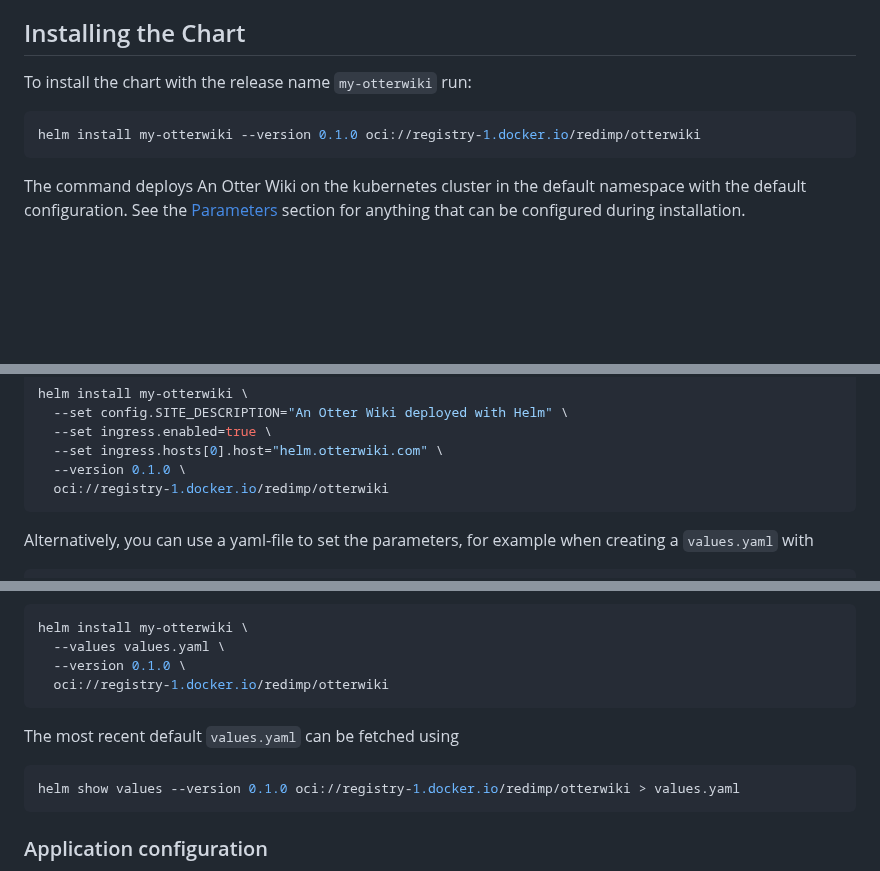
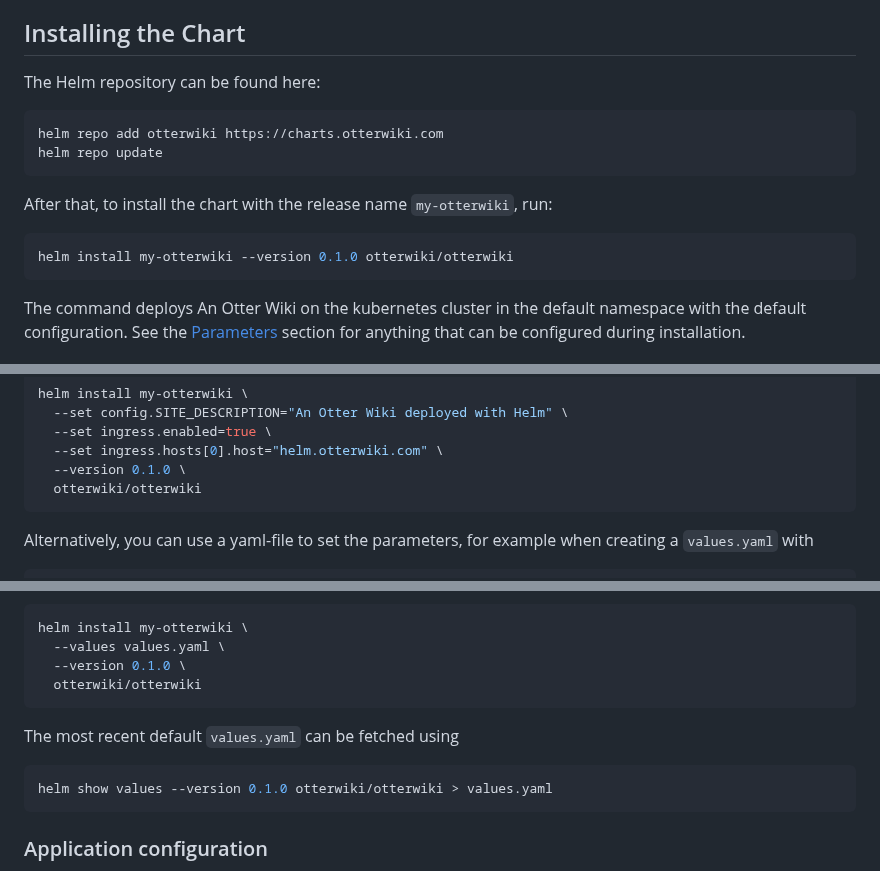
Before and after one commit to redimp/otterwiki, a Markdown page: helm/README.md, 3 parts joined by grey strips. Rendered like a GitHub page; blank space fills up the shorter version.

Commit message:
docu: Update helm readme to use right helm repository URL

````diff
--- a/helm/README.md
+++ b/helm/README.md
@@ -18,10 +18,17 @@ If you run into any issues, please report them via [github](https://github.com/r
 
 ## Installing the Chart
 
-To install the chart with the release name `my-otterwiki` run:
+The Helm repository can be found here:
 
 ```bash
-helm install my-otterwiki --version 0.1.0 oci://registry-1.docker.io/redimp/otterwiki
+helm repo add otterwiki https://charts.otterwiki.com
+helm repo update
+```
+
+After that, to install the chart with the release name `my-otterwiki`, run:
+
+```bash
+helm install my-otterwiki --version 0.1.0 otterwiki/otterwiki
 ```
 
 The command deploys An Otter Wiki on the kubernetes cluster in the default namespace
@@ -63,7 +70,7 @@ helm install my-otterwiki \
   --set ingress.enabled=true \
   --set ingress.hosts[0].host="helm.otterwiki.com" \
   --version 0.1.0 \
-  oci://registry-1.docker.io/redimp/otterwiki
+  otterwiki/otterwiki
 ```
 
 Alternatively, you can use a yaml-file to set the parameters, for example when creating a `values.yaml` with
@@ -83,13 +90,13 @@ and deploy it with
 helm install my-otterwiki \
   --values values.yaml \
   --version 0.1.0 \
-  oci://registry-1.docker.io/redimp/otterwiki
+  otterwiki/otterwiki
 ```
 
 The most recent default `values.yaml` can be fetched using
 
 ```bash
-helm show values --version 0.1.0 oci://registry-1.docker.io/redimp/otterwiki > values.yaml
+helm show values --version 0.1.0 otterwiki/otterwiki > values.yaml
 ```
 
 ### Application configuration
````
